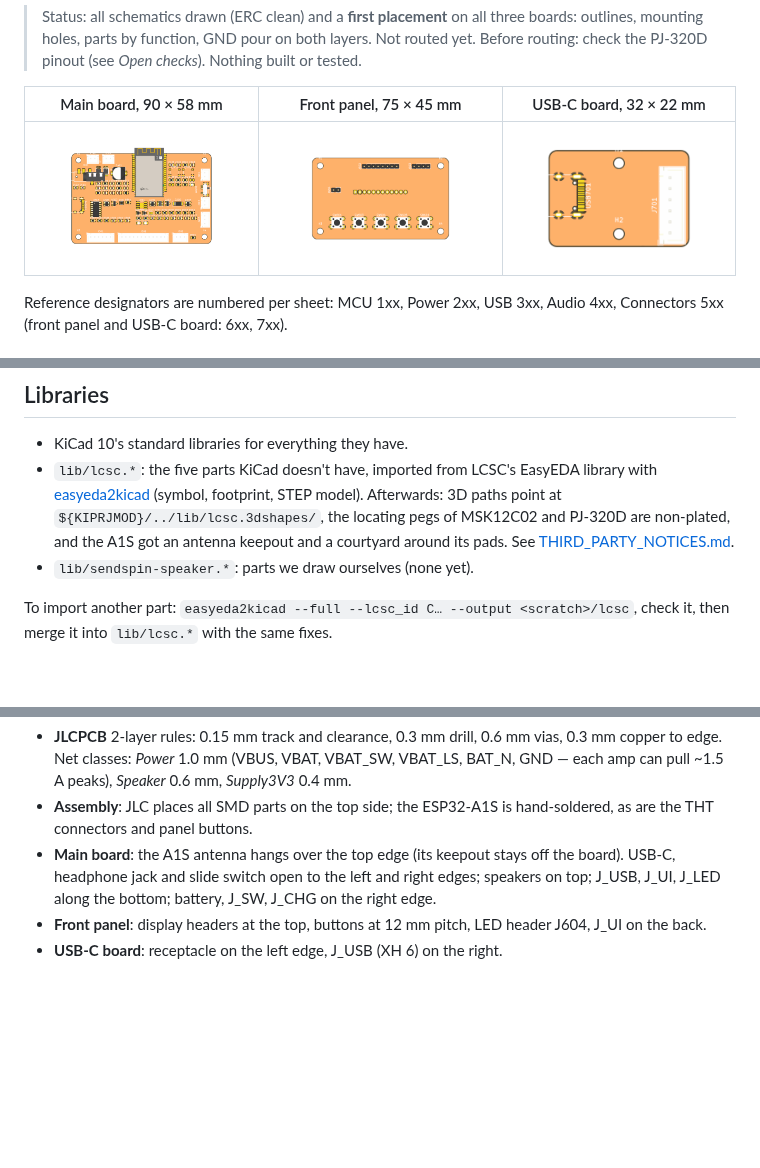
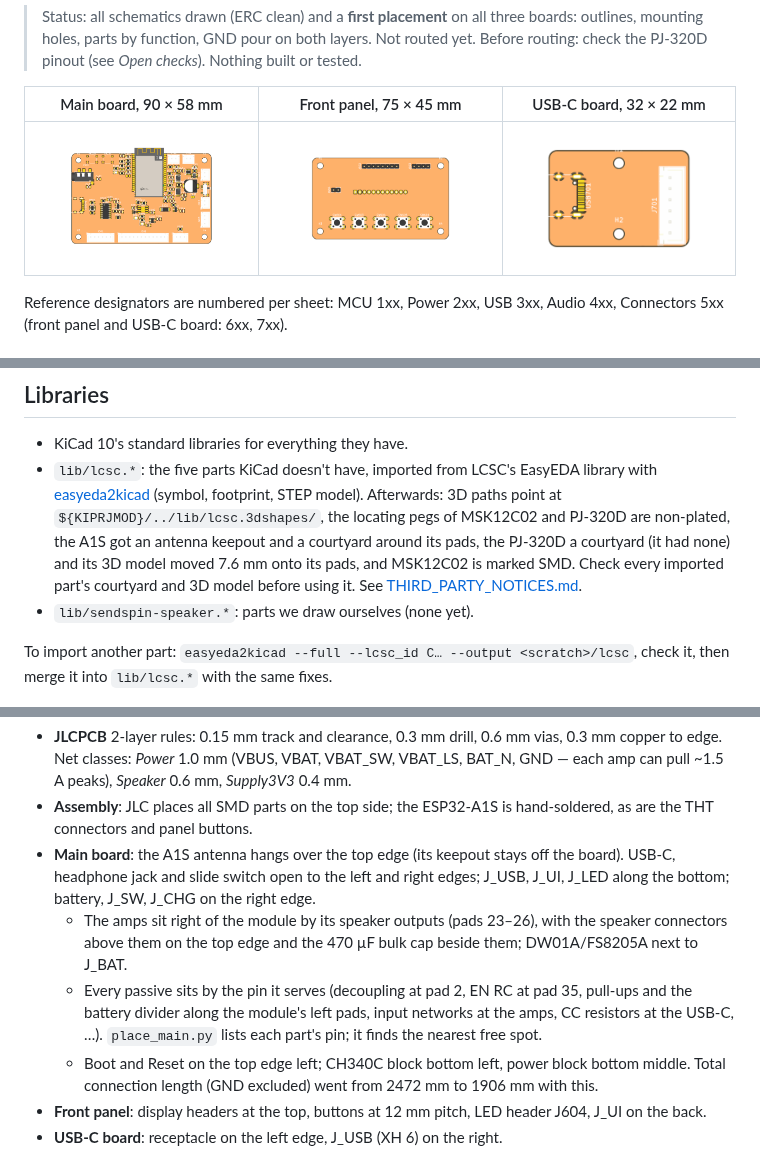
Before and after one commit to Boisti13/esp32-sendspin-speaker, a Markdown page: hardware/README.md, 3 parts joined by grey strips. Rendered like a GitHub page; pictures changed too: hardware/docs/main-top.png; blank space fills up the shorter version.

```diff
--- a/hardware/README.md
+++ b/hardware/README.md
@@ -218,8 +218,11 @@ so). All pads are in use.
   EasyEDA library with [easyeda2kicad](https://github.com/uPesy/easyeda2kicad.py)
   (symbol, footprint, STEP model). Afterwards: 3D paths point at
   `${KIPRJMOD}/../lib/lcsc.3dshapes/`, the locating pegs of MSK12C02 and
-  PJ-320D are non-plated, and the A1S got an antenna keepout and a
-  courtyard around its pads. See [THIRD_PARTY_NOTICES.md](../THIRD_PARTY_NOTICES.md).
+  PJ-320D are non-plated, the A1S got an antenna keepout and a courtyard
+  around its pads, the PJ-320D a courtyard (it had none) and its 3D model
+  moved 7.6 mm onto its pads, and MSK12C02 is marked SMD. Check every
+  imported part's courtyard and 3D model before using it.
+  See [THIRD_PARTY_NOTICES.md](../THIRD_PARTY_NOTICES.md).
 - `lib/sendspin-speaker.*`: parts we draw ourselves (none yet).
 
 To import another part: `easyeda2kicad --full --lcsc_id C… --output
@@ -269,8 +272,18 @@ sheet + reference, so a regenerated sheet stays linked to its footprints.
   hand-soldered, as are the THT connectors and panel buttons.
 - **Main board**: the A1S antenna hangs over the top edge (its keepout stays
   off the board). USB-C, headphone jack and slide switch open to the left
-  and right edges; speakers on top; J_USB, J_UI, J_LED along the bottom;
-  battery, J_SW, J_CHG on the right edge.
+  and right edges; J_USB, J_UI, J_LED along the bottom; battery, J_SW,
+  J_CHG on the right edge.
+  - The amps sit right of the module by its speaker outputs (pads 23–26),
+    with the speaker connectors above them on the top edge and the 470 µF
+    bulk cap beside them; DW01A/FS8205A next to J_BAT.
+  - Every passive sits by the pin it serves (decoupling at pad 2, EN RC at
+    pad 35, pull-ups and the battery divider along the module's left
+    pads, input networks at the amps, CC resistors at the USB-C, …).
+    `place_main.py` lists each part's pin; it finds the nearest free spot.
+  - Boot and Reset on the top edge left; CH340C block bottom left, power
+    block bottom middle. Total connection length (GND excluded) went from
+    2472 mm to 1906 mm with this.
 - **Front panel**: display headers at the top, buttons at 12 mm pitch,
   LED header J604, J_UI on the back.
 - **USB-C board**: receptacle on the left edge, J_USB (XH 6) on the right.
```
Also changed, not shown: CHANGELOG.md (+4 -0 lines), 5 other files.
